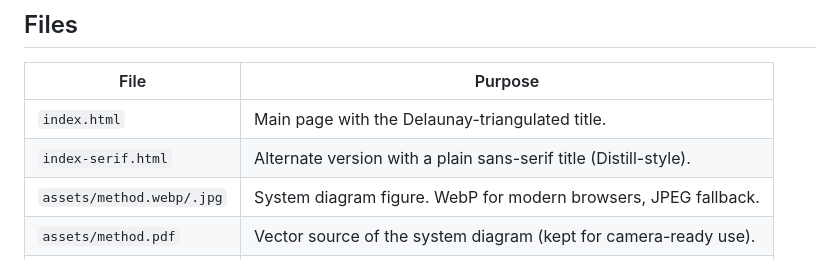
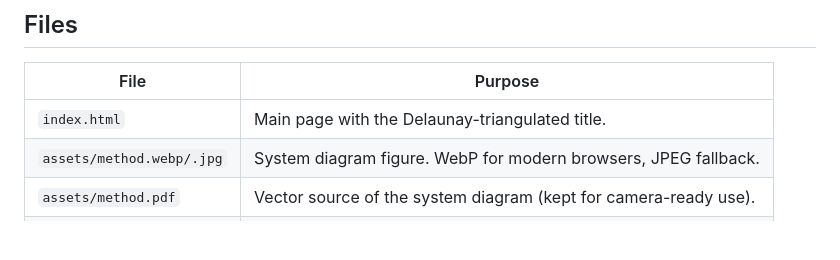
Before and after one commit to nmjfry/triangle-splatting-slam, a Markdown page: README.md, the part around one of its changes. Drawn GitHub-style; blank space fills up the shorter version.

```diff
--- a/README.md
+++ b/README.md
@@ -21,7 +21,6 @@ The `.nojekyll` file in the root is included so GitHub Pages serves files as-is,
 | File                      | Purpose                                                                       |
 | ------------------------- | ----------------------------------------------------------------------------- |
 | `index.html`              | Main page with the Delaunay-triangulated title.                               |
-| `index-serif.html`        | Alternate version with a plain sans-serif title (Distill-style).              |
 | `assets/method.webp/.jpg` | System diagram figure. WebP for modern browsers, JPEG fallback.               |
 | `assets/method.pdf`       | Vector source of the system diagram (kept for camera-ready use).              |
 | `assets/teaser.webp/.jpg` | Teaser image at the top of the Abstract.                                      |
```
Also changed, not shown: other parts of README.md (+2 -2 lines).
